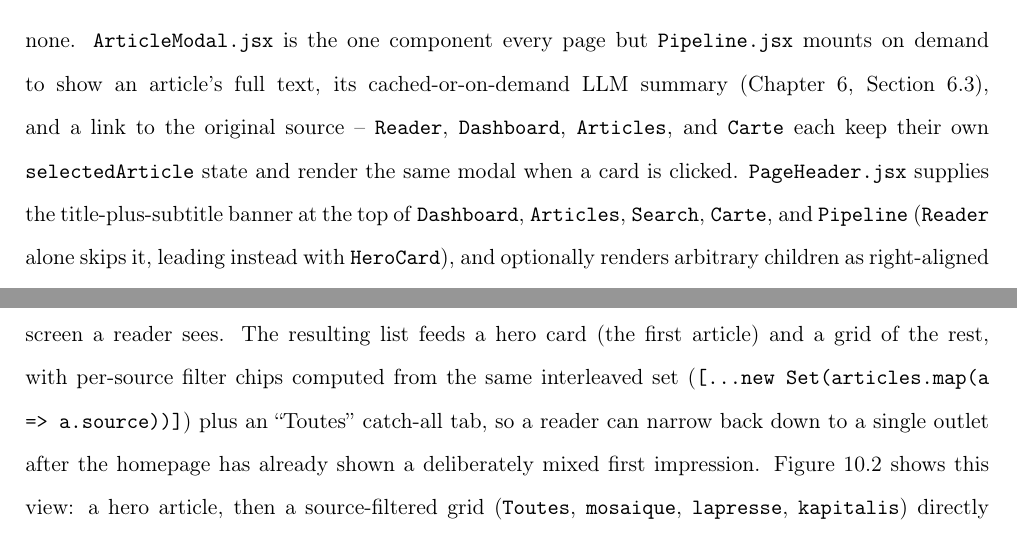
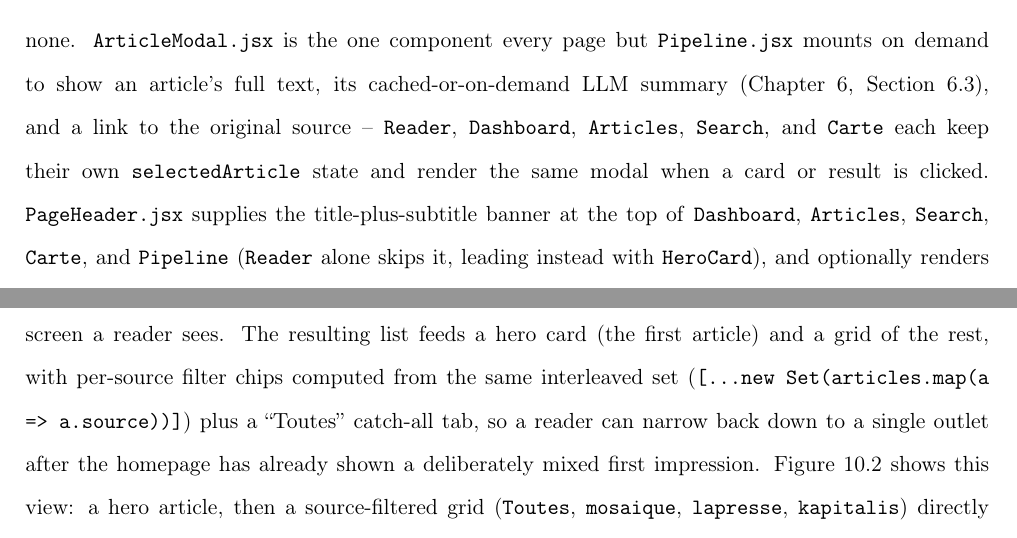
Before and after one commit to ahmedkltn/news-mlops, a LaTeX thesis (report/main.tex, which reads report/chap_10_newsinsight.tex): two parts of pages 90 and 92 of 99, joined at a grey line, cut so that both start at the same text. Compiled offline with pdfLaTeX.

Commit message:
report: fix ch10 self-review findings (Search.jsx omission, grammar)
ArticleModal.jsx's page list omitted Search.jsx, which also mounts it
with its own selectedArticle state -- contradicted the preceding "every
page but Pipeline.jsx" claim. Also fixed an "an 'Toutes'" grammar slip.

Co-Authored-By: Claude Opus 4.8 (1M context) <noreply@anthropic.com>
Claude-Session: https://claude.ai/code/session_01VhZQN7b54Pm2Jp3kaenfJU

```diff
--- a/report/chap_10_newsinsight.tex
+++ b/report/chap_10_newsinsight.tex
@@ -70,7 +70,7 @@ Table~\ref{tab:routes} lists all six routes with the page component and content
 \end{table}
 
 \begin{sloppypar}
-A small set of components recurs across most of these pages rather than being rebuilt per view. \texttt{ArticleCard.jsx} and \texttt{HeroCard.jsx} render an article's thumbnail (proxied through \texttt{utils/\allowbreak image.js}'s \texttt{proxied()}, Chapter 8's SSRF-guarded \texttt{/img} route, Section~\ref{sec:api-structure}), title, source, a relative timestamp from \texttt{utils/\allowbreak time.js}'s \texttt{relativeTime()}, and a \texttt{SentimentBadge} in its compact \texttt{variant="dot"} form; both fall back to a \texttt{lucide-react} \texttt{ImageOff} placeholder icon if the image fails to load or the article has none. \texttt{ArticleModal.jsx} is the one component every page but \texttt{Pipeline.jsx} mounts on demand to show an article's full text, its cached-or-on-demand LLM summary (Chapter 6, Section~\ref{sec:genai-summaries}), and a link to the original source -- \texttt{Reader}, \texttt{Dashboard}, \texttt{Articles}, and \texttt{Carte} each keep their own \texttt{selectedArticle} state and render the same modal when a card is clicked. \texttt{PageHeader.jsx} supplies the title-plus-subtitle banner at the top of \texttt{Dashboard}, \texttt{Articles}, \texttt{Search}, \texttt{Carte}, and \texttt{Pipeline} (\texttt{Reader} alone skips it, leading instead with \texttt{HeroCard}), and optionally renders arbitrary children as right-aligned actions -- \texttt{Carte.jsx} is the only page that uses this slot, for its volume/sentiment toggle buttons. \texttt{ConfirmDialog.jsx} is used in exactly one place, \texttt{Pipeline.jsx}, gating both the scrape trigger and the clustering trigger behind an explicit confirm/cancel step before either destructive-feeling, potentially long-running action fires.
+A small set of components recurs across most of these pages rather than being rebuilt per view. \texttt{ArticleCard.jsx} and \texttt{HeroCard.jsx} render an article's thumbnail (proxied through \texttt{utils/\allowbreak image.js}'s \texttt{proxied()}, Chapter 8's SSRF-guarded \texttt{/img} route, Section~\ref{sec:api-structure}), title, source, a relative timestamp from \texttt{utils/\allowbreak time.js}'s \texttt{relativeTime()}, and a \texttt{SentimentBadge} in its compact \texttt{variant="dot"} form; both fall back to a \texttt{lucide-react} \texttt{ImageOff} placeholder icon if the image fails to load or the article has none. \texttt{ArticleModal.jsx} is the one component every page but \texttt{Pipeline.jsx} mounts on demand to show an article's full text, its cached-or-on-demand LLM summary (Chapter 6, Section~\ref{sec:genai-summaries}), and a link to the original source -- \texttt{Reader}, \texttt{Dashboard}, \texttt{Articles}, \texttt{Search}, and \texttt{Carte} each keep their own \texttt{selectedArticle} state and render the same modal when a card or result is clicked. \texttt{PageHeader.jsx} supplies the title-plus-subtitle banner at the top of \texttt{Dashboard}, \texttt{Articles}, \texttt{Search}, \texttt{Carte}, and \texttt{Pipeline} (\texttt{Reader} alone skips it, leading instead with \texttt{HeroCard}), and optionally renders arbitrary children as right-aligned actions -- \texttt{Carte.jsx} is the only page that uses this slot, for its volume/sentiment toggle buttons. \texttt{ConfirmDialog.jsx} is used in exactly one place, \texttt{Pipeline.jsx}, gating both the scrape trigger and the clustering trigger behind an explicit confirm/cancel step before either destructive-feeling, potentially long-running action fires.
 \end{sloppypar}
 
 \begin{sloppypar}
@@ -97,7 +97,7 @@ Because \texttt{/carte}, \texttt{/search}, and every other non-root route only e
 \section{Visualizations and source diversity}
 \label{sec:viz-diversity}
 \begin{sloppypar}
-\texttt{Reader.jsx}, the site's home route, is the first place a reader's exposure to source diversity is engineered rather than left to whatever order \texttt{GET /articles/} happens to return. Its \texttt{interleaveBySource} helper (Listing~10.2) groups the sixty most recent articles into one queue per source, then round-robins across those queues, pushing one article from each in turn until every queue is empty -- the function's own comment states why: ``so À la une shows a mix, not just the source with the most recent scrape batch.'' Without it, a burst of scraping from a single outlet would crowd out every other source from the first screen a reader sees. The resulting list feeds a hero card (the first article) and a grid of the rest, with per-source filter chips computed from the same interleaved set (\texttt{[...new Set(articles.\allowbreak map(a => a.source))]}) plus an ``Toutes'' catch-all tab, so a reader can narrow back down to a single outlet after the homepage has already shown a deliberately mixed first impression. Figure~\ref{fig:screen-dashboard} shows this view: a hero article, then a source-filtered grid (\texttt{Toutes}, \texttt{mosaique}, \texttt{lapresse}, \texttt{kapitalis}) directly below it.
+\texttt{Reader.jsx}, the site's home route, is the first place a reader's exposure to source diversity is engineered rather than left to whatever order \texttt{GET /articles/} happens to return. Its \texttt{interleaveBySource} helper (Listing~10.2) groups the sixty most recent articles into one queue per source, then round-robins across those queues, pushing one article from each in turn until every queue is empty -- the function's own comment states why: ``so À la une shows a mix, not just the source with the most recent scrape batch.'' Without it, a burst of scraping from a single outlet would crowd out every other source from the first screen a reader sees. The resulting list feeds a hero card (the first article) and a grid of the rest, with per-source filter chips computed from the same interleaved set (\texttt{[...new Set(articles.\allowbreak map(a => a.source))]}) plus a ``Toutes'' catch-all tab, so a reader can narrow back down to a single outlet after the homepage has already shown a deliberately mixed first impression. Figure~\ref{fig:screen-dashboard} shows this view: a hero article, then a source-filtered grid (\texttt{Toutes}, \texttt{mosaique}, \texttt{lapresse}, \texttt{kapitalis}) directly below it.
 \end{sloppypar}
 
 \begin{verbatim}
```
